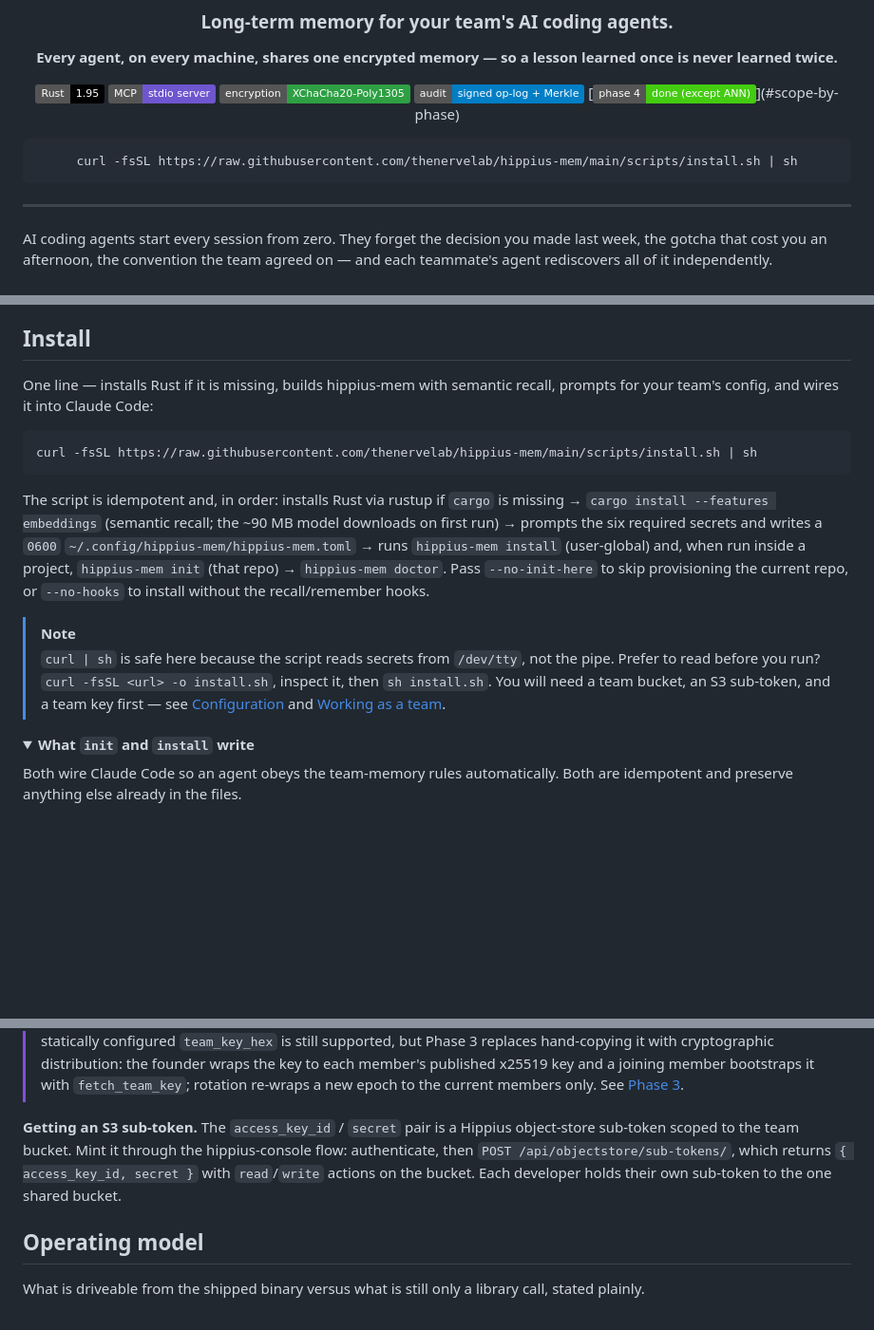
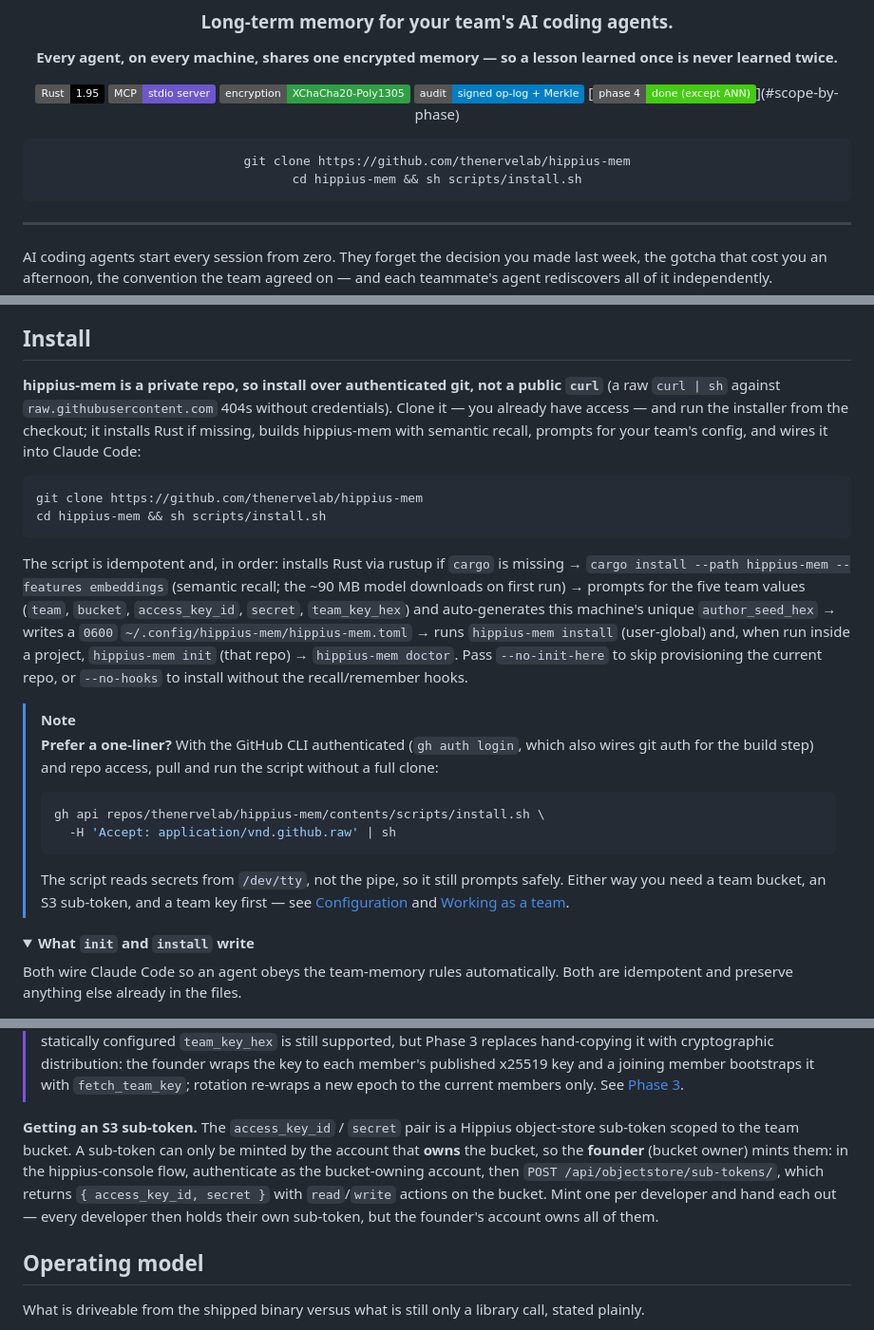
Before and after one commit to thenervelab/hippius-mem, a Markdown page: README.md, 3 parts joined by grey strips. Shown at 95% size. GitHub-like rendering; folded sections open; badges without logos; blank space fills up the shorter version.

````diff
--- a/README.md
+++ b/README.md
@@ -13,7 +13,8 @@
 [![Status](https://img.shields.io/badge/phase_4-done_(except_ANN)-success)](#scope-by-phase)
 
 ```sh
-curl -fsSL https://raw.githubusercontent.com/thenervelab/hippius-mem/main/scripts/install.sh | sh
+git clone https://github.com/thenervelab/hippius-mem
+cd hippius-mem && sh scripts/install.sh
 ```
 
 </div>
@@ -56,26 +57,38 @@ learns — automatically, because installing it wires in the hooks that enforce
 
 ## Install
 
-One line — installs Rust if it is missing, builds hippius-mem with semantic recall,
-prompts for your team's config, and wires it into Claude Code:
+**hippius-mem is a private repo, so install over authenticated git, not a public `curl`**
+(a raw `curl | sh` against `raw.githubusercontent.com` 404s without credentials). Clone
+it — you already have access — and run the installer from the checkout; it installs Rust
+if missing, builds hippius-mem with semantic recall, prompts for your team's config, and
+wires it into Claude Code:
 
 ```sh
-curl -fsSL https://raw.githubusercontent.com/thenervelab/hippius-mem/main/scripts/install.sh | sh
+git clone https://github.com/thenervelab/hippius-mem
+cd hippius-mem && sh scripts/install.sh
 ```
 
 The script is idempotent and, in order: installs Rust via rustup if `cargo` is missing →
-`cargo install --features embeddings` (semantic recall; the ~90 MB model downloads on
-first run) → prompts the six required secrets and writes a `0600`
-`~/.config/hippius-mem/hippius-mem.toml` → runs `hippius-mem install` (user-global) and,
+`cargo install --path hippius-mem --features embeddings` (semantic recall; the ~90 MB
+model downloads on first run) → prompts for the five team values (`team`, `bucket`,
+`access_key_id`, `secret`, `team_key_hex`) and auto-generates this machine's unique
+`author_seed_hex` → writes a `0600` `~/.config/hippius-mem/hippius-mem.toml` → runs
+`hippius-mem install` (user-global) and,
 when run inside a project, `hippius-mem init` (that repo) → `hippius-mem doctor`. Pass
 `--no-init-here` to skip provisioning the current repo, or `--no-hooks` to install
 without the recall/remember hooks.
 
 > [!NOTE]
-> `curl | sh` is safe here because the script reads secrets from `/dev/tty`, not the
-> pipe. Prefer to read before you run? `curl -fsSL <url> -o install.sh`, inspect it, then
-> `sh install.sh`. You will need a team bucket, an S3 sub-token, and a team key first —
-> see [Configuration](#configuration) and [Working as a team](#working-as-a-team).
+> **Prefer a one-liner?** With the GitHub CLI authenticated (`gh auth login`, which also
+> wires git auth for the build step) and repo access, pull and run the script without a
+> full clone:
+> ```sh
+> gh api repos/thenervelab/hippius-mem/contents/scripts/install.sh \
+>   -H 'Accept: application/vnd.github.raw' | sh
+> ```
+> The script reads secrets from `/dev/tty`, not the pipe, so it still prompts safely.
+> Either way you need a team bucket, an S3 sub-token, and a team key first — see
+> [Configuration](#configuration) and [Working as a team](#working-as-a-team).
 
 <details>
 <summary><b>What <code>init</code> and <code>install</code> write</b></summary>
@@ -361,10 +407,12 @@ author_seed_hex = "fedcba9876543210fedcba9876543210fedcba9876543210fedcba9876543
 > [Phase 3](#phase-3--identity-teams-and-key-distribution).
 
 **Getting an S3 sub-token.** The `access_key_id` / `secret` pair is a Hippius
-object-store sub-token scoped to the team bucket. Mint it through the hippius-console
-flow: authenticate, then `POST /api/objectstore/sub-tokens/`, which returns
-`{ access_key_id, secret }` with `read`/`write` actions on the bucket. Each developer
-holds their own sub-token to the one shared bucket.
+object-store sub-token scoped to the team bucket. A sub-token can only be minted by the
+account that **owns** the bucket, so the **founder** (bucket owner) mints them: in the
+hippius-console flow, authenticate as the bucket-owning account, then
+`POST /api/objectstore/sub-tokens/`, which returns `{ access_key_id, secret }` with
+`read`/`write` actions on the bucket. Mint one per developer and hand each out — every
+developer then holds their own sub-token, but the founder's account owns all of them.
 
 ## Operating model
 
````
Also changed, not shown: other parts of README.md (+57 -24 lines).
